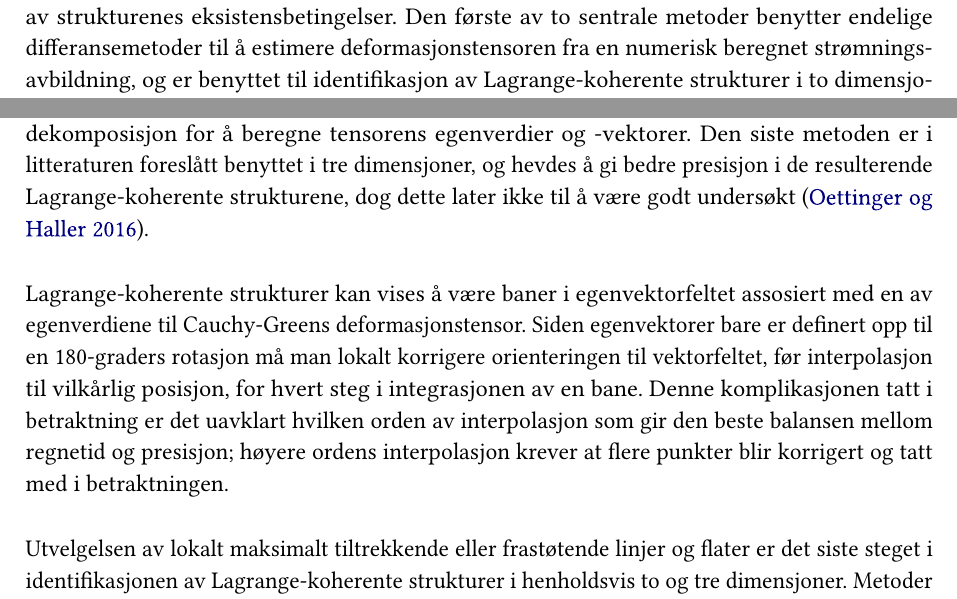
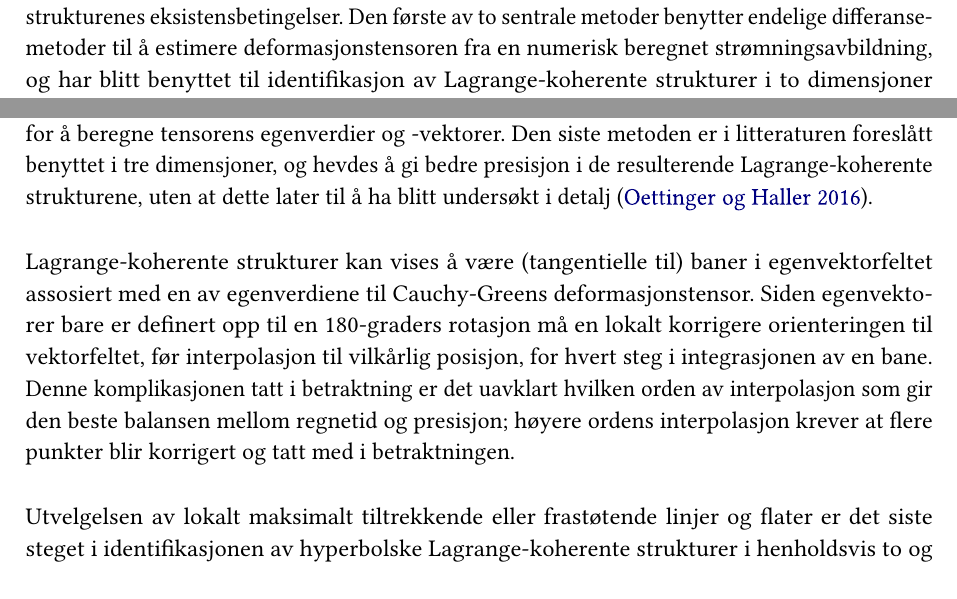
Before and after one commit to arnemagnus/applikasjonting, a LaTeX document (latex_source/source.tex, which reads latex_source/mainmatter/introduction/introduction.tex): two parts of page 3 of 4, joined at a grey line, cut so that both start at the same text, the shorter picture padded with empty space. Compiled offline with pdfLaTeX.

Commit message:
Rekompilerte og fikset referanser etter Tors innspill

```diff
--- a/latex_source/mainmatter/introduction/introduction.tex
+++ b/latex_source/mainmatter/introduction/introduction.tex
@@ -109,14 +109,39 @@ med fordypningsprosjekt og masteroppgave. Arbeidets fokus vil først og fremst
 være utvikling av gode numeriske metoder for beregning av Lagrange-koherente
 strukturer i generelle strømningssystem, snarere enn en spesifikk anvendelse.
 
-Konkrete delmål vil være å undersøke og utvikle numeriske metoder for de ulike stegene som kreves for å identifisere Lagrange-koherente strukturer. Dette inkluderer:
+Konkrete delmål vil være å undersøke og utvikle numeriske metoder for de ulike
+stegene som kreves for å identifisere Lagrange-koherente strukturer. Dette
+inkluderer:
 \begin{itemize}[noitemsep]
     \item Beregning av Cauchy-Greens deformasjonstensor
     \item Numerisk integrasjon av baner i diskontinuerlig vektorfelt
-    \item Identifikasjon av lokalt maksimalt tiltrekkende/frastøtende linjer og flater
+    \item Identifikasjon av lokalt maksimalt tiltrekkende/frastøtende linjer og
+        flater
 \end{itemize}
-Ulike måter å beregne Cauchy-Green-tensoren spiller en viktig rolle i de Lagrange-koherente strukturenes variasjonsteori; blant annet er dens egenverdier og -vektorer sentrale i flere av strukturenes eksistensbetingelser. Den første av to sentrale metoder benytter endelige differansemetoder til å estimere deformasjonstensoren fra en numerisk beregnet strømningsavbildning, og er benyttet til identifikasjon av Lagrange-koherente strukturer i to dimensjoner~\parencite{farazmand2012computational, loken2017}. En alternativ metode innebærer å numerisk løse et koblet sett med differensialligninger, hvis sluttresultat kan analyseres ved en SVD-dekomposisjon for å beregne tensorens egenverdier og -vektorer. Den siste metoden er i litteraturen foreslått benyttet i tre dimensjoner, og hevdes å gi bedre presisjon i de resulterende Lagrange-koherente strukturene, dog dette later ikke til å være godt undersøkt~\parencite{oettinger2016autonomous}.
+Ulike måter å beregne Cauchy-Green-tensoren spiller en viktig rolle i de
+Lagrange-koherente strukturenes variasjonsteori; blant annet er dens egenverdier
+og -vektorer sentrale i flere av strukturenes eksistensbetingelser. Den første
+av to sentrale metoder benytter endelige differansemetoder til å estimere
+deformasjonstensoren fra en numerisk beregnet strømningsavbildning, og har blitt
+benyttet til identifikasjon av Lagrange-koherente strukturer i to
+dimensjoner \parencite{farazmand2012computing, loken2017}. En alternativ
+metode innebærer å numerisk løse et koblet sett med differensialligninger, hvis
+sluttresultat kan analyseres ved en SVD-dekomposisjon for å beregne tensorens
+egenverdier og -vektorer. Den siste metoden er i litteraturen foreslått
+benyttet i tre dimensjoner, og hevdes å gi bedre presisjon i de resulterende
+Lagrange-koherente strukturene, uten at dette later til å ha blitt undersøkt
+i detalj \parencite{oettinger2016autonomous}.
 
-Lagrange-koherente strukturer kan vises å være baner i egenvektorfeltet assosiert med en av egenverdiene til Cauchy-Greens deformasjonstensor. Siden egenvektorer bare er definert opp til en 180-graders rotasjon må man lokalt korrigere orienteringen til vektorfeltet, før interpolasjon til vilkårlig posisjon, for hvert steg i integrasjonen av en bane. Denne komplikasjonen tatt i betraktning er det uavklart hvilken orden av interpolasjon som gir den beste balansen mellom regnetid og presisjon; høyere ordens interpolasjon krever at flere punkter blir korrigert og tatt med i betraktningen.
+Lagrange-koherente strukturer kan vises å være (tangentielle til) baner i
+egenvektorfeltet assosiert med en av egenverdiene til Cauchy-Greens
+deformasjonstensor. Siden egenvektorer bare er definert opp til en 180-graders
+rotasjon må en lokalt korrigere orienteringen til vektorfeltet, før
+interpolasjon til vilkårlig posisjon, for hvert steg i integrasjonen av en bane.
+Denne komplikasjonen tatt i betraktning er det uavklart hvilken orden av
+interpolasjon som gir den beste balansen mellom regnetid og presisjon;
+høyere ordens interpolasjon krever at flere punkter blir korrigert og tatt med
+i betraktningen.
 
-Utvelgelsen av lokalt maksimalt tiltrekkende eller frastøtende linjer og flater er det siste steget i identifikasjonen av Lagrange-koherente strukturer i henholdsvis to og tre dimensjoner. Metoder for slik utvelgelse er skissert i litteraturen~\parencite{farazmand2012computational, oettinger2016autonomous}, men mangelfullt beskrevet. I to dimensjoner har den foreslåtte metoden i tillegg vist seg å være svært sensitiv til flere fritt valgbare parametere~\parencite{loken2017}. I tre dimensjoner beskrives en metode basert på Poincar\'{e}-avbildninger, og metoden er demonstrert for et analytisk testsystem med periodiske grensebetingelser. For å kunne identifisere Lagrange-koherente strukturer i reelle systemer, være det seg strømning i atmosfæren, en fjord eller et hjertekammer, er man avhengig av en metode som ikke krever periodiske grensebetingelser.
+Utvelgelsen av lokalt maksimalt tiltrekkende eller frastøtende linjer og flater
+er det siste steget i identifikasjonen av hyperbolske Lagrange-koherente
+strukturer i henholdsvis to og tre dimensjoner. Metoder for slik utvelgelse er
```
Also changed, not shown: latex_source/bibliography/references.bib (+9 -7 lines), latex_source/prosjektskisse.bbl, latex_source/prosjektskisse.pdf, latex_source/mainmatter/introduction/introduction.tex (20 more changed lines), 6 other files.
